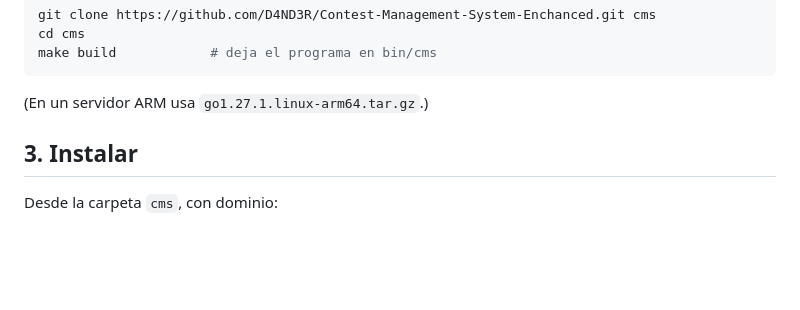
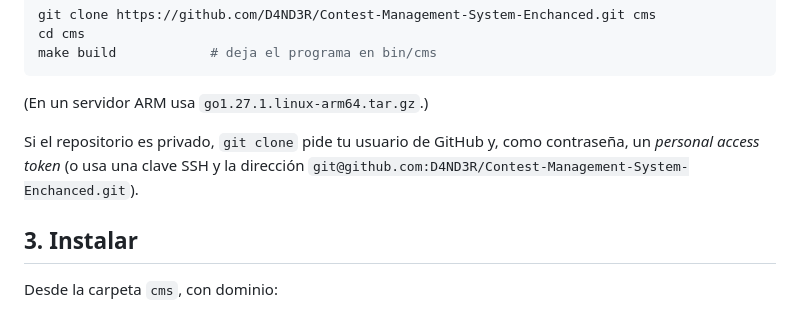
Before and after one commit to D4ND3R/Contest-Management-System-Enchanced, a Markdown page: docs/es/primeros-pasos.md, the part around the change. Rendered like a GitHub page; blank space fills up the shorter version.

````diff
--- a/docs/es/primeros-pasos.md
+++ b/docs/es/primeros-pasos.md
@@ -33,6 +33,10 @@ make build            # deja el programa en bin/cms
 ```
 
 (En un servidor ARM usa `go1.27.1.linux-arm64.tar.gz`.)
+
+Si el repositorio es privado, `git clone` pide tu usuario de GitHub y, como
+contraseña, un *personal access token* (o usa una clave SSH y la dirección
+`git@github.com:D4ND3R/Contest-Management-System-Enchanced.git`).
 
 ## 3. Instalar
 
````
Also changed, not shown: docs/en/getting-started.md (+4 -0 lines).
